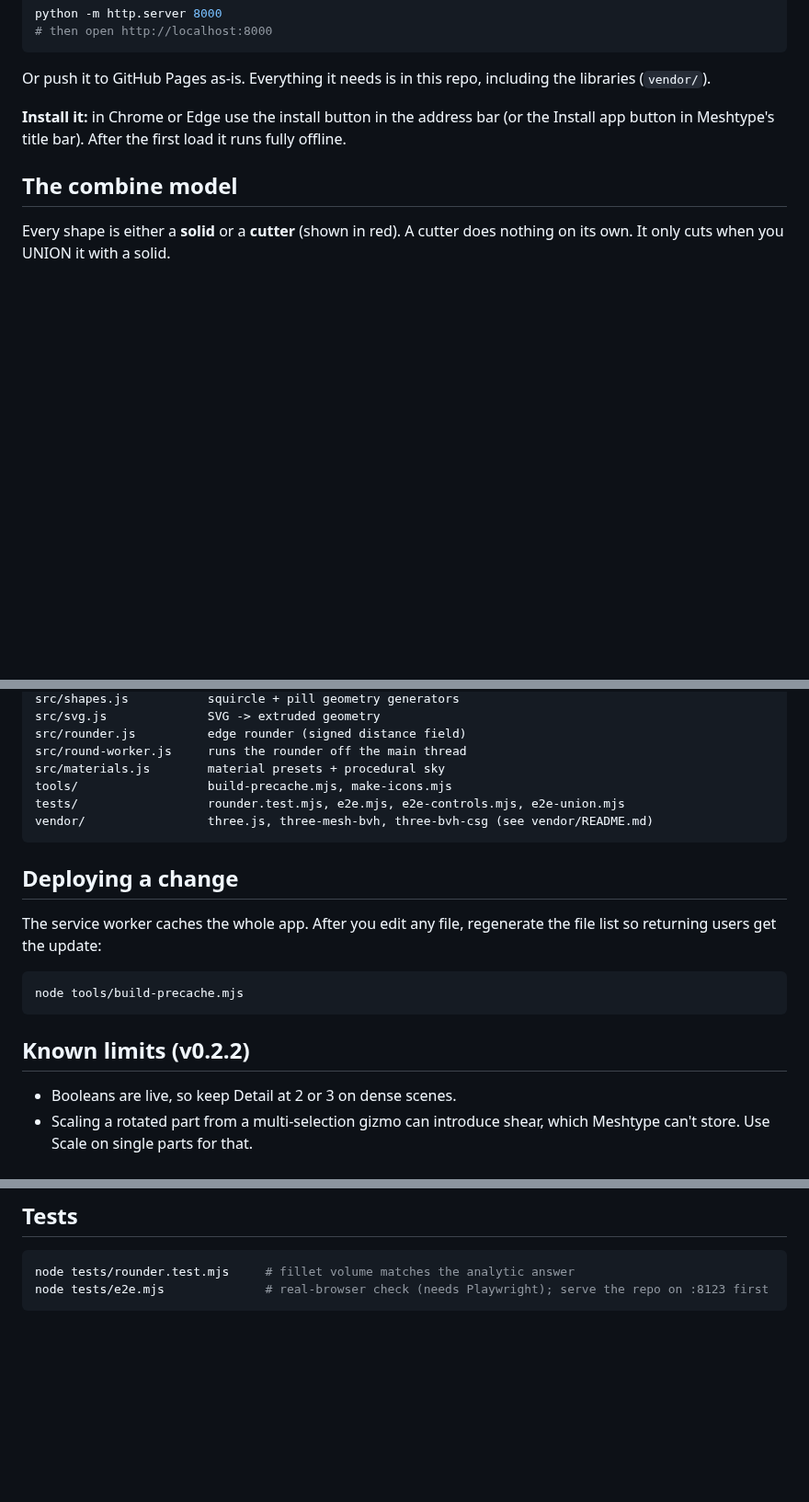
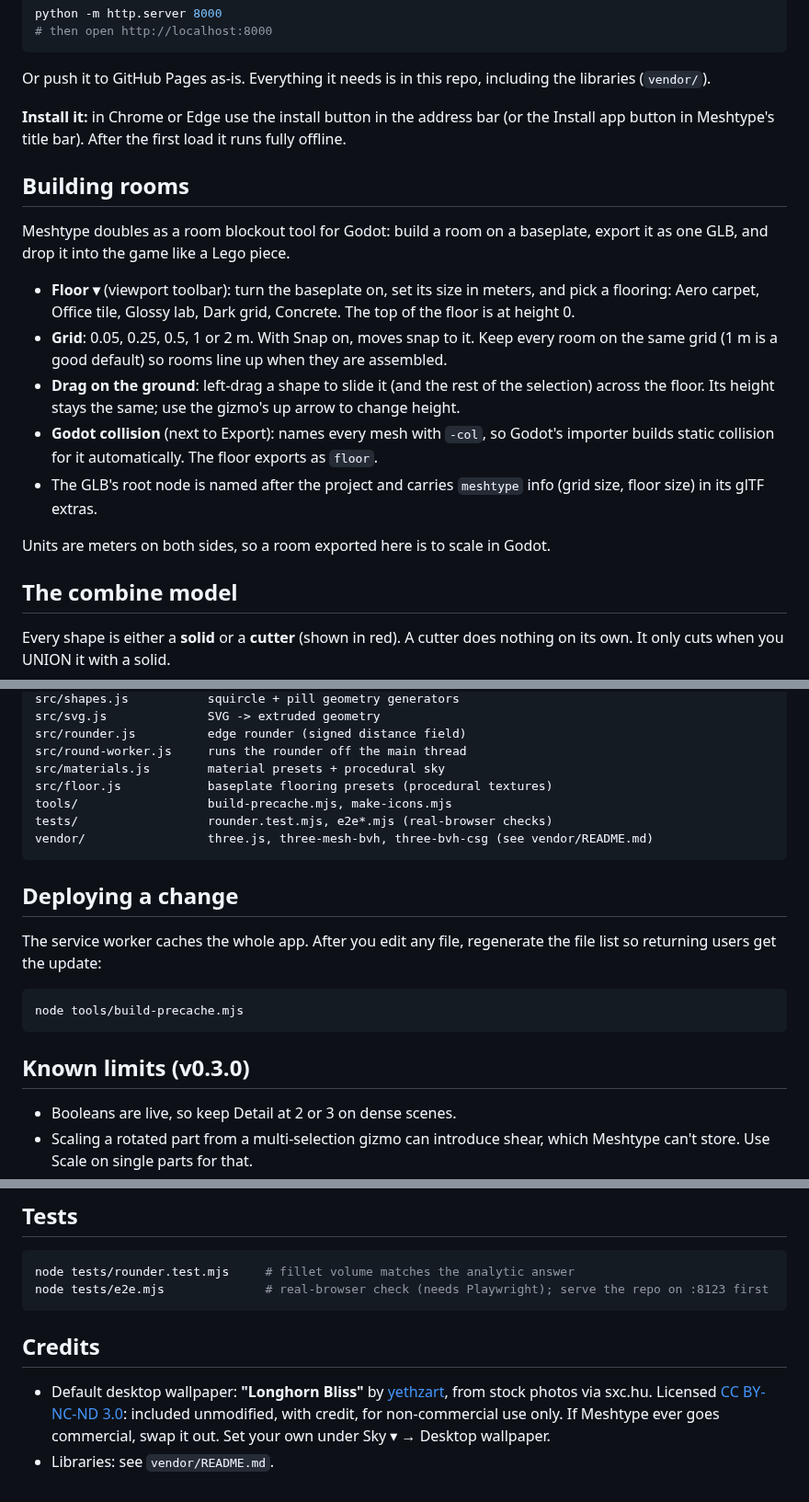
Before and after one commit to ejbur158x/meshtype, a Markdown page: README.md, 3 parts joined by grey strips. Shown at 92% size. Drawn GitHub-style; blank space fills up the shorter version.

````diff
--- a/README.md
+++ b/README.md
@@ -16,6 +16,18 @@ python -m http.server 8000
 Or push it to GitHub Pages as-is. Everything it needs is in this repo, including the libraries (`vendor/`).
 
 **Install it:** in Chrome or Edge use the install button in the address bar (or the Install app button in Meshtype's title bar). After the first load it runs fully offline.
+
+## Building rooms
+
+Meshtype doubles as a room blockout tool for Godot: build a room on a baseplate, export it as one GLB, and drop it into the game like a Lego piece.
+
+- **Floor ▾** (viewport toolbar): turn the baseplate on, set its size in meters, and pick a flooring: Aero carpet, Office tile, Glossy lab, Dark grid, Concrete. The top of the floor is at height 0.
+- **Grid**: 0.05, 0.25, 0.5, 1 or 2 m. With Snap on, moves snap to it. Keep every room on the same grid (1 m is a good default) so rooms line up when they are assembled.
+- **Drag on the ground**: left-drag a shape to slide it (and the rest of the selection) across the floor. Its height stays the same; use the gizmo's up arrow to change height.
+- **Godot collision** (next to Export): names every mesh with `-col`, so Godot's importer builds static collision for it automatically. The floor exports as `floor`.
+- The GLB's root node is named after the project and carries `meshtype` info (grid size, floor size) in its glTF extras.
+
+Units are meters on both sides, so a room exported here is to scale in Godot.
 
 ## The combine model
 
@@ -126,8 +138,9 @@ src/svg.js              SVG -> extruded geometry
 src/rounder.js          edge rounder (signed distance field)
 src/round-worker.js     runs the rounder off the main thread
 src/materials.js        material presets + procedural sky
+src/floor.js            baseplate flooring presets (procedural textures)
 tools/                  build-precache.mjs, make-icons.mjs
-tests/                  rounder.test.mjs, e2e.mjs, e2e-controls.mjs, e2e-union.mjs
+tests/                  rounder.test.mjs, e2e*.mjs (real-browser checks)
 vendor/                 three.js, three-mesh-bvh, three-bvh-csg (see vendor/README.md)
 ```
 
@@ -139,7 +152,7 @@ The service worker caches the whole app. After you edit any file, regenerate the
 node tools/build-precache.mjs
 ```
 
-## Known limits (v0.2.2)
+## Known limits (v0.3.0)
 
 - Booleans are live, so keep Detail at 2 or 3 on dense scenes.
 - Scaling a rotated part from a multi-selection gizmo can introduce shear, which Meshtype can't store. Use Scale on single parts for that.
@@ -154,3 +167,8 @@ node tools/build-precache.mjs
 node tests/rounder.test.mjs     # fillet volume matches the analytic answer
 node tests/e2e.mjs              # real-browser check (needs Playwright); serve the repo on :8123 first
 ```
+
+## Credits
+
+- Default desktop wallpaper: **"Longhorn Bliss"** by [yethzart](https://www.deviantart.com/yethzart), from stock photos via sxc.hu. Licensed [CC BY-NC-ND 3.0](https://creativecommons.org/licenses/by-nc-nd/3.0/): included unmodified, with credit, for non-commercial use only. If Meshtype ever goes commercial, swap it out. Set your own under Sky ▾ → Desktop wallpaper.
+- Libraries: see `vendor/README.md`.
````
Also changed, not shown: other parts of README.md (+2 -2 lines), assets/longhorn-bliss.jpg (added), 7 other files.
